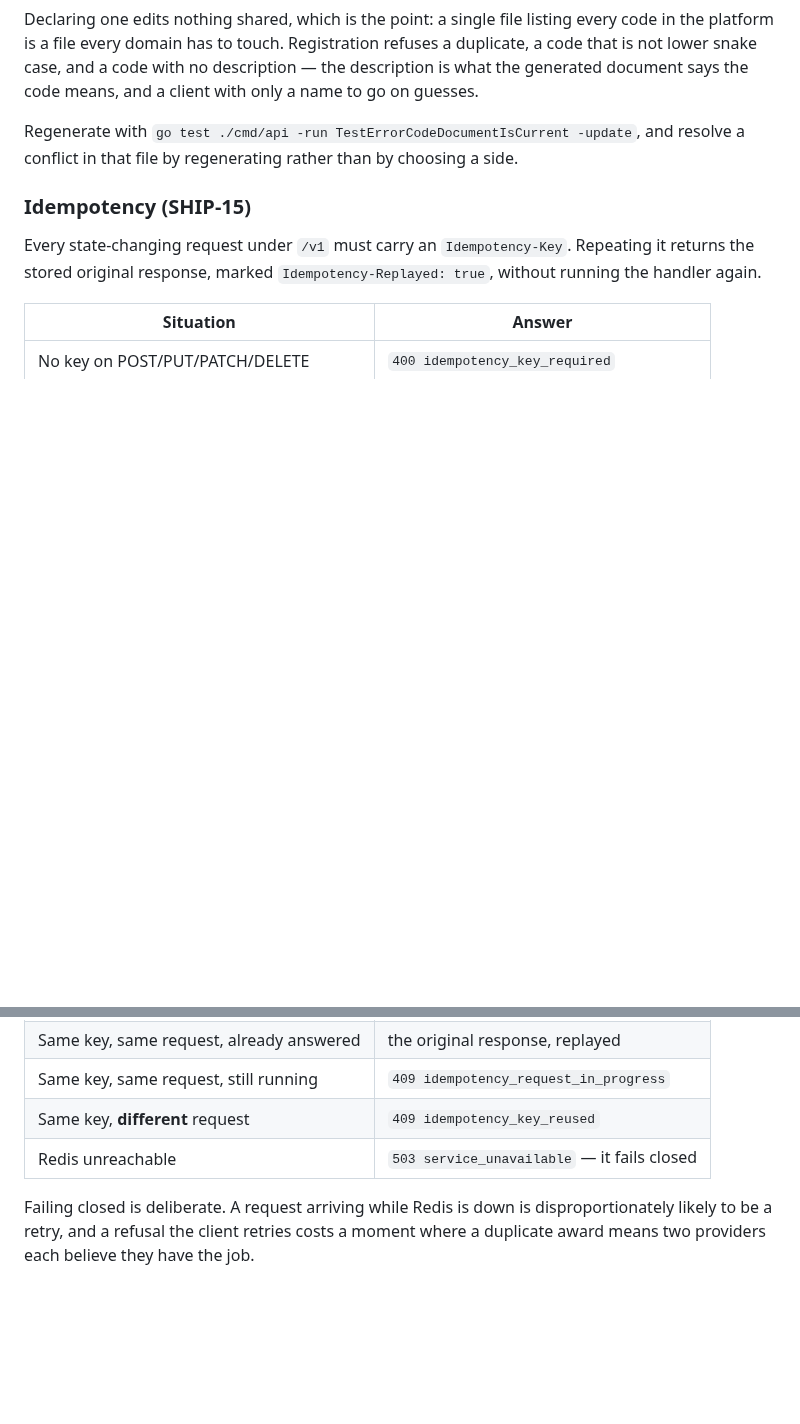
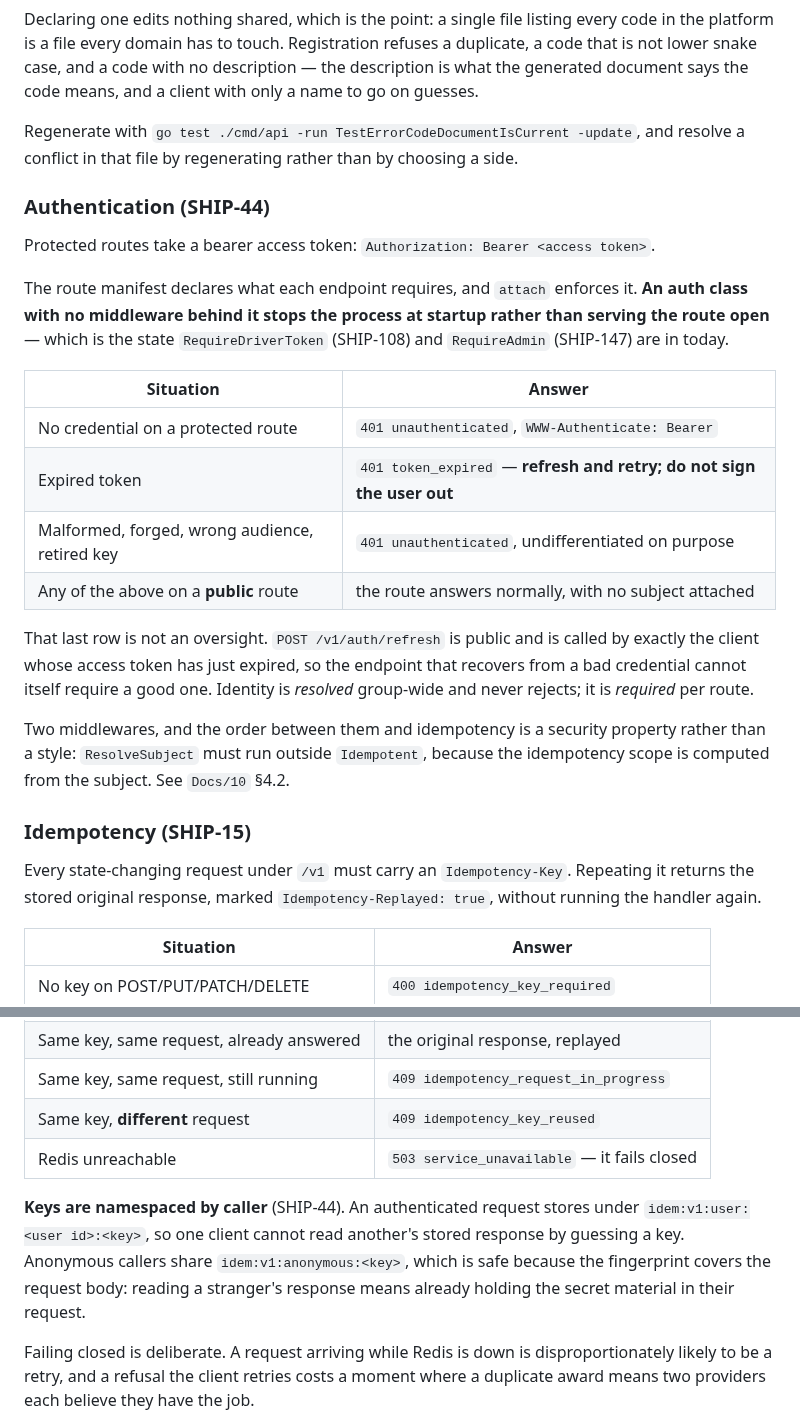
Before and after one commit to DulsaraNethmin/Shipper, a Markdown page: services/core/README.md, 2 parts joined by grey strips. GitHub-like rendering; blank space fills up the shorter version.

```diff
--- a/services/core/README.md
+++ b/services/core/README.md
@@ -122,6 +122,30 @@ document says the code means, and a client with only a name to go on guesses.
 Regenerate with `go test ./cmd/api -run TestErrorCodeDocumentIsCurrent -update`, and resolve a
 conflict in that file by regenerating rather than by choosing a side.
 
+### Authentication (SHIP-44)
+
+Protected routes take a bearer access token: `Authorization: Bearer <access token>`. <!-- spelling:ok — HTTP header name, RFC 9110 -->
+
+The route manifest declares what each endpoint requires, and `attach` enforces it. **An auth class
+with no middleware behind it stops the process at startup rather than serving the route open** —
+which is the state `RequireDriverToken` (SHIP-108) and `RequireAdmin` (SHIP-147) are in today.
+
+| Situation | Answer |
+|---|---|
+| No credential on a protected route | `401 unauthenticated`, `WWW-Authenticate: Bearer` |
+| Expired token | `401 token_expired` — **refresh and retry; do not sign the user out** |
+| Malformed, forged, wrong audience, retired key | `401 unauthenticated`, undifferentiated on purpose |
+| Any of the above on a **public** route | the route answers normally, with no subject attached |
+
+That last row is not an oversight. `POST /v1/auth/refresh` is public and is called by exactly the
+client whose access token has just expired, so the endpoint that recovers from a bad credential
+cannot itself require a good one. Identity is *resolved* group-wide and never rejects; it is
+*required* per route.
+
+Two middlewares, and the order between them and idempotency is a security property rather than a
+style: `ResolveSubject` must run outside `Idempotent`, because the idempotency scope is computed
+from the subject. See `Docs/10` §4.2.
+
 ### Idempotency (SHIP-15)
 
 Every state-changing request under `/v1` must carry an `Idempotency-Key`. Repeating it
@@ -135,6 +159,12 @@ the handler again.
 | Same key, same request, still running | `409 idempotency_request_in_progress` |
 | Same key, **different** request | `409 idempotency_key_reused` |
 | Redis unreachable | `503 service_unavailable` — it fails closed |
+
+**Keys are namespaced by caller** (SHIP-44). An authenticated request stores under
+`idem:v1:user:<user id>:<key>`, so one client cannot read another's stored response by guessing a
+key. Anonymous callers share `idem:v1:anonymous:<key>`, which is safe because the fingerprint
+covers the request body: reading a stranger's response means already holding the secret material
+in their request.
 
 Failing closed is deliberate. A request arriving while Redis is down is disproportionately
 likely to be a retry, and a refusal the client retries costs a moment where a duplicate
```
Also changed, not shown: Docs/10-engineering-conventions.md (+6 -2 lines), Docs/11-delivery-status.md (+37 -16 lines).
